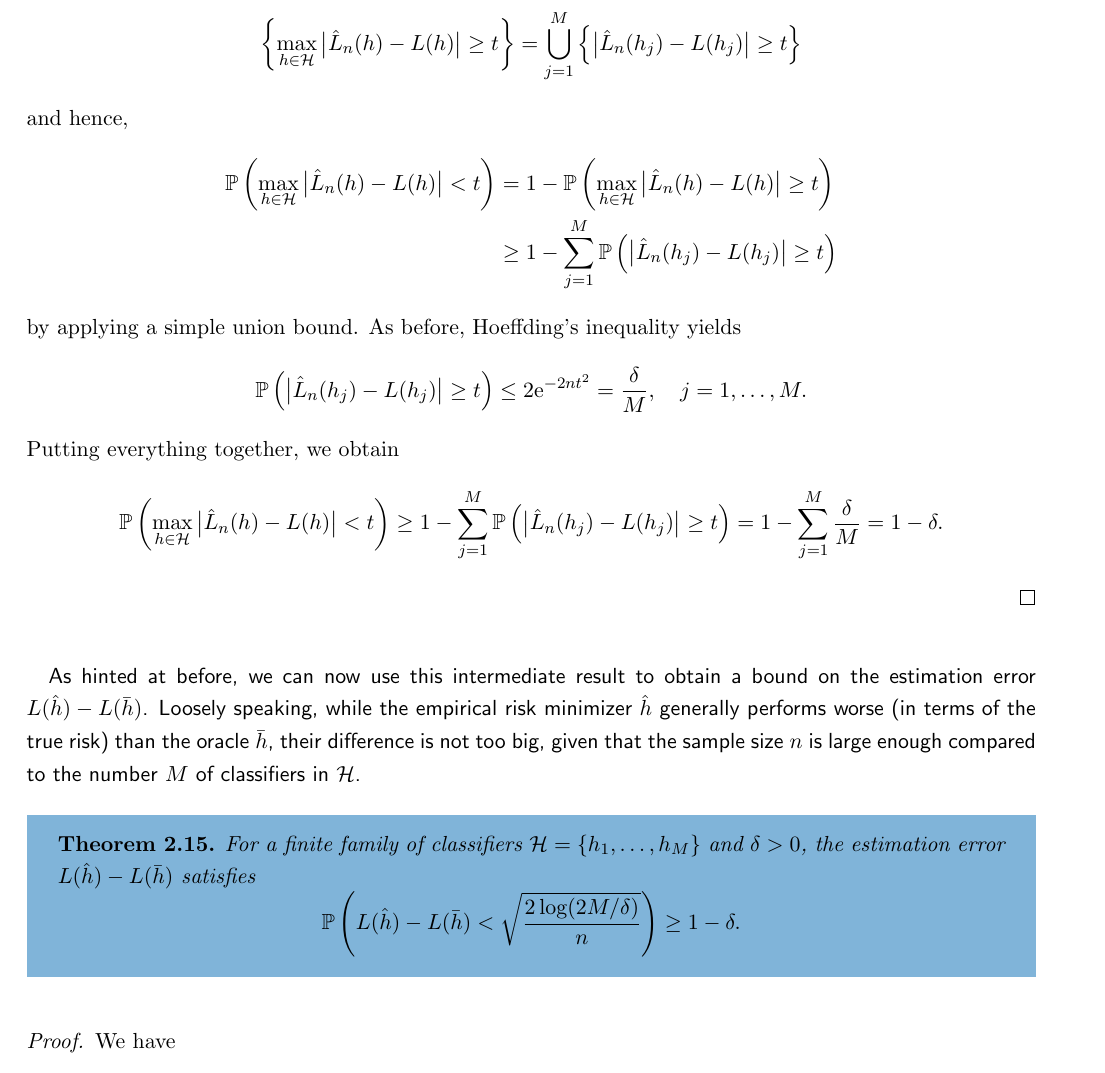
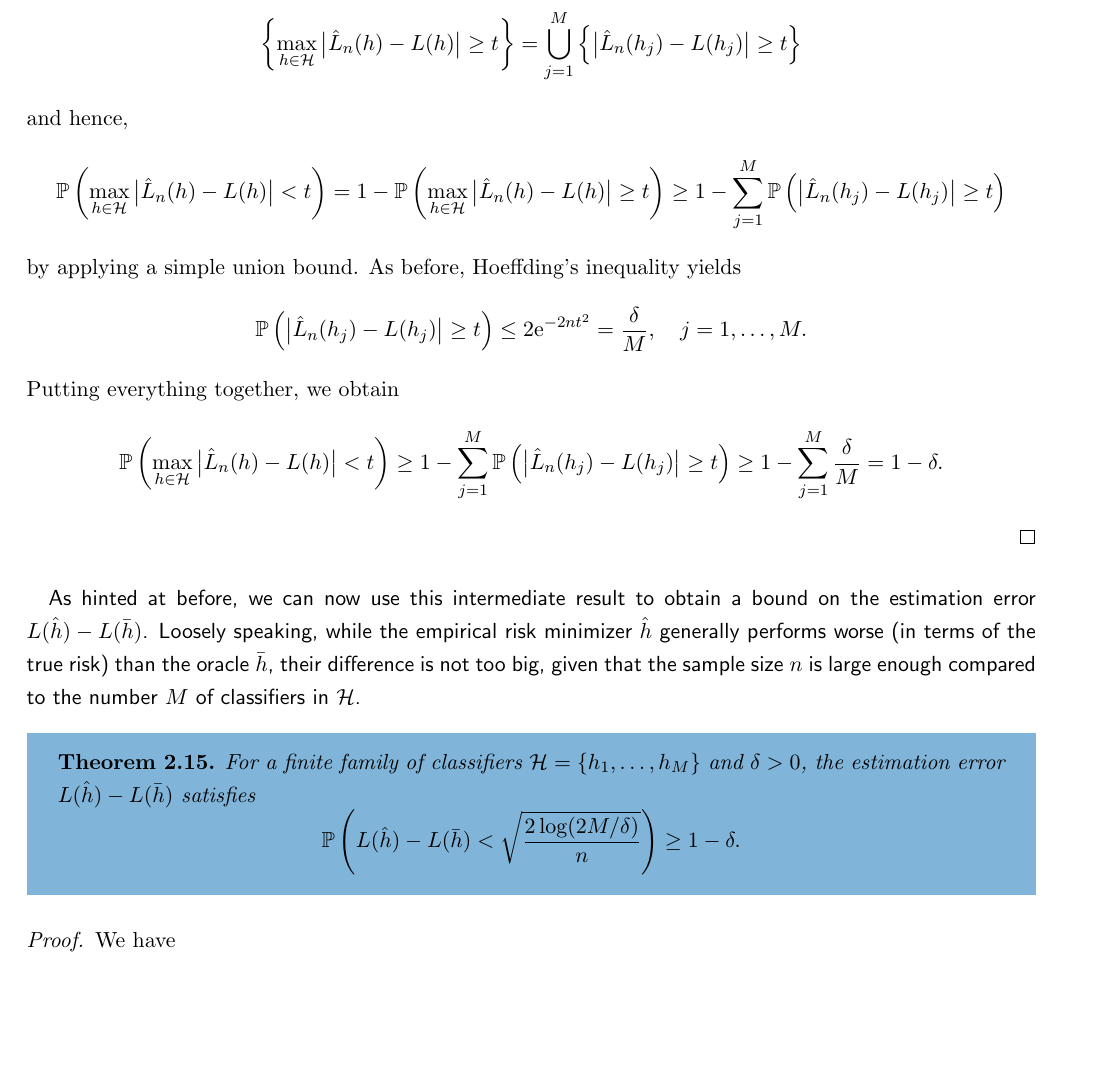
Before and after one commit to mrvnthss/QuantFoundationsAI, a LaTeX thesis (main.tex, which reads contents/section2-5.tex): part of page 27 of 68, cut so that both start at the same text, the shorter picture padded with empty space. Compiled offline with pdfLaTeX.

Commit message:
Correct minor mistake in proof of Theorem 2.14

```diff
--- a/contents/section2-5.tex
+++ b/contents/section2-5.tex
@@ -52,17 +52,16 @@ For the second assertion, observe that, for $t = \sqrt{\frac{\log(2M/\delta)}{2n
     \set{\max_{h \in \mathcal{H}} \bigAbs{ \hat L_n(h) - L(h) } \geq t} = \bigcup_{j=1}^M \set{\bigAbs{ \hat L_n(h_j) - L(h_j) } \geq t}
 \]
 and hence,
-\begin{align*}
-    \Pr{\max_{h \in \mathcal{H}} \bigAbs{ \hat L_n(h) - L(h) } < t} &= 1 - \Pr{\max_{h \in \mathcal{H}} \bigAbs{ \hat L_n(h) - L(h) } \geq t} \\
-        &\geq 1 - \sum_{j=1}^M \Pr{\bigAbs{ \hat L_n(h_j) - L(h_j) } \geq t}
-\end{align*}
+\[
+    \Pr{\max_{h \in \mathcal{H}} \bigAbs{ \hat L_n(h) - L(h) } < t} = 1 - \Pr{\max_{h \in \mathcal{H}} \bigAbs{ \hat L_n(h) - L(h) } \geq t} \geq 1 - \sum_{j=1}^M \Pr{\bigAbs{ \hat L_n(h_j) - L(h_j) } \geq t}
+\]
 by applying a simple union bound. As before, Hoeffding's inequality yields
 \[
     \Pr{\bigAbs{ \hat L_n(h_j) - L(h_j) } \geq t} \leq 2\e^{-2nt^2} = \frac{\delta}{M}, \quad j = 1, \dots, M.
 \]
 Putting everything together, we obtain
 \[
-    \Pr{\max_{h \in \mathcal{H}} \bigAbs{ \hat L_n(h) - L(h) } < t} \geq 1 - \sum_{j=1}^M \Pr{\bigAbs{ \hat L_n(h_j) - L(h_j) } \geq t} = 1 - \sum_{j=1}^M \frac{\delta}{M} = 1 - \delta.
+    \Pr{\max_{h \in \mathcal{H}} \bigAbs{ \hat L_n(h) - L(h) } < t} \geq 1 - \sum_{j=1}^M \Pr{\bigAbs{ \hat L_n(h_j) - L(h_j) } \geq t} \geq 1 - \sum_{j=1}^M \frac{\delta}{M} = 1 - \delta.
 \]
 \end{proof}
 
```
